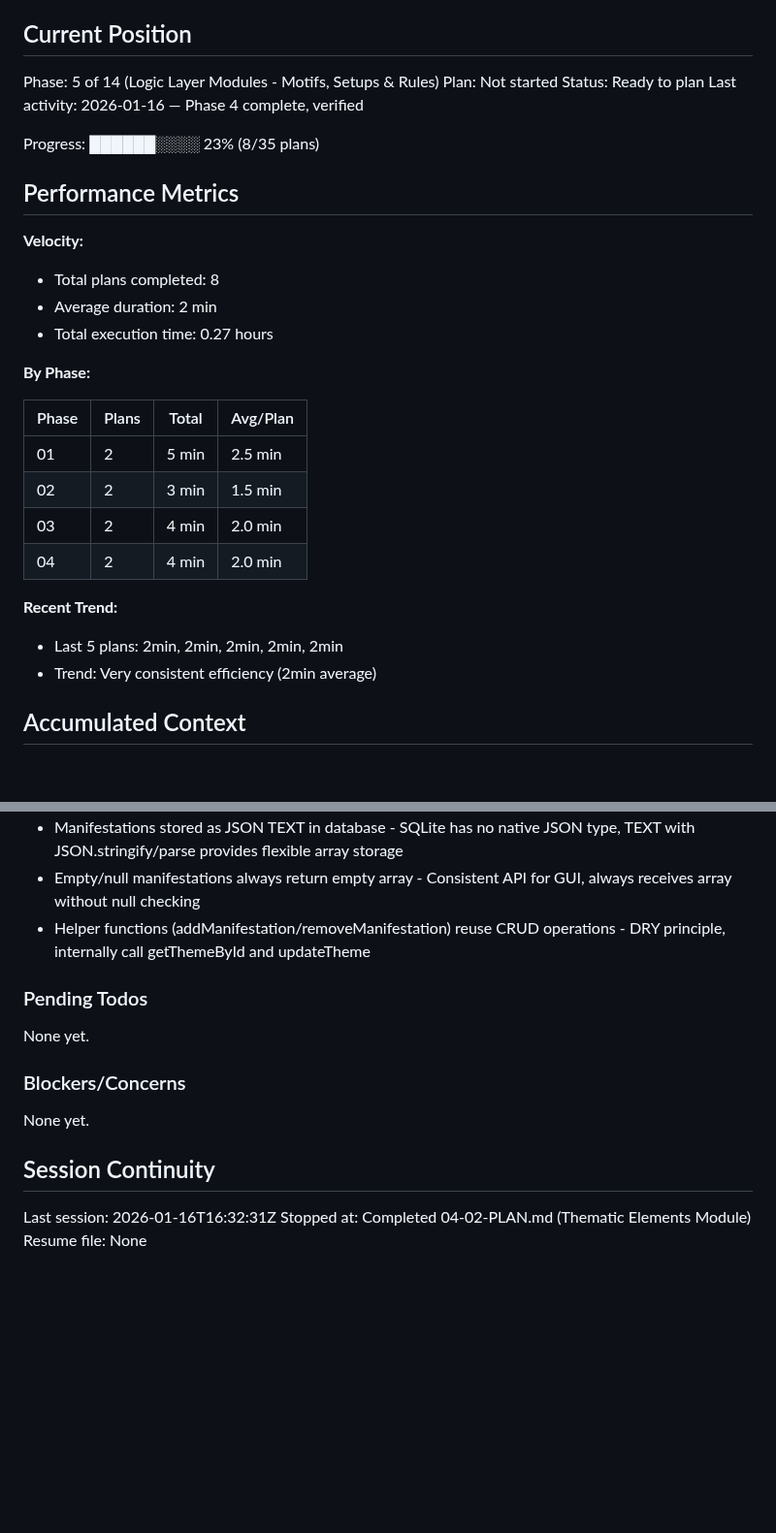
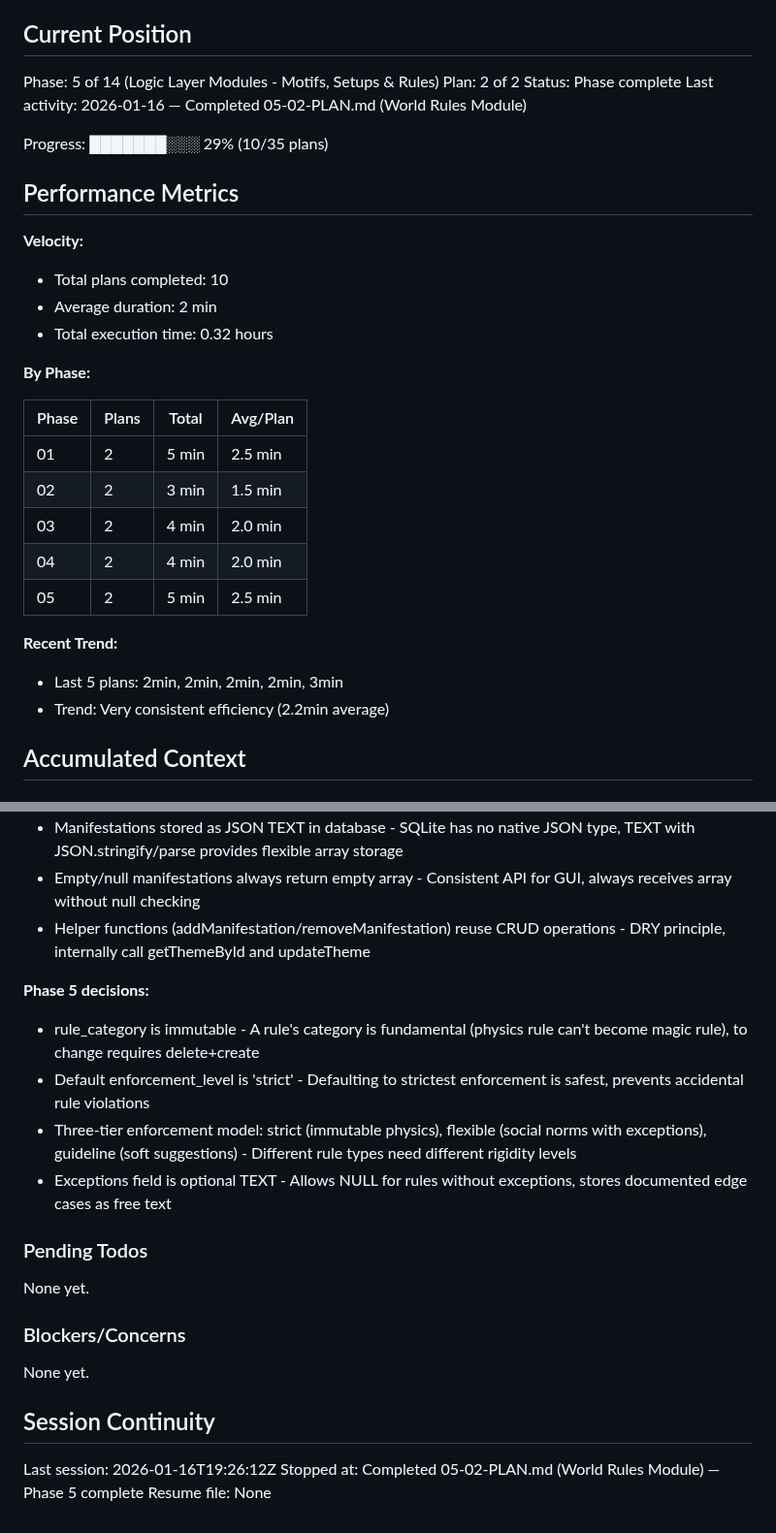
Before and after one commit to fayettec/TripleThink, a Markdown page: .planning/STATE.md, 2 parts joined by grey strips. Shown at 97% size. Rendered like a GitHub page; blank space fills up the shorter version.

Commit message:
docs(05-02): complete World Rules Module plan
Tasks completed: 2/2
- Task 1: Create world-rules.js module
- Task 2: Verify Phase 5 completion

SUMMARY: .planning/phases/05-logic-modules-motifs-setups-rules/05-02-SUMMARY.md

Phase 5 complete: All three logic layer modules operational
- motif-instances.js (5 motif types)
- setup-payoffs.js (4 statuses, unfired query)
- world-rules.js (6 categories, 3 enforcement levels)

```diff
--- a/.planning/STATE.md
+++ b/.planning/STATE.md
@@ -10,18 +10,18 @@ See: .planning/PROJECT.md (updated 2026-01-16)
 ## Current Position
 
 Phase: 5 of 14 (Logic Layer Modules - Motifs, Setups & Rules)
-Plan: Not started
-Status: Ready to plan
-Last activity: 2026-01-16 — Phase 4 complete, verified
+Plan: 2 of 2
+Status: Phase complete
+Last activity: 2026-01-16 — Completed 05-02-PLAN.md (World Rules Module)
 
-Progress: ██████░░░░ 23% (8/35 plans)
+Progress: ███████░░░ 29% (10/35 plans)
 
 ## Performance Metrics
 
 **Velocity:**
-- Total plans completed: 8
+- Total plans completed: 10
 - Average duration: 2 min
-- Total execution time: 0.27 hours
+- Total execution time: 0.32 hours
 
 **By Phase:**
 
@@ -31,10 +31,11 @@ Progress: ██████░░░░ 23% (8/35 plans)
 | 02 | 2 | 3 min | 1.5 min |
 | 03 | 2 | 4 min | 2.0 min |
 | 04 | 2 | 4 min | 2.0 min |
+| 05 | 2 | 5 min | 2.5 min |
 
 **Recent Trend:**
-- Last 5 plans: 2min, 2min, 2min, 2min, 2min
-- Trend: Very consistent efficiency (2min average)
+- Last 5 plans: 2min, 2min, 2min, 2min, 3min
+- Trend: Very consistent efficiency (2.2min average)
 
 ## Accumulated Context
 
@@ -81,6 +82,12 @@ Recent decisions affecting current work:
 - Empty/null manifestations always return empty array - Consistent API for GUI, always receives array without null checking
 - Helper functions (addManifestation/removeManifestation) reuse CRUD operations - DRY principle, internally call getThemeById and updateTheme
 
+**Phase 5 decisions:**
+- rule_category is immutable - A rule's category is fundamental (physics rule can't become magic rule), to change requires delete+create
+- Default enforcement_level is 'strict' - Defaulting to strictest enforcement is safest, prevents accidental rule violations
+- Three-tier enforcement model: strict (immutable physics), flexible (social norms with exceptions), guideline (soft suggestions) - Different rule types need different rigidity levels
+- Exceptions field is optional TEXT - Allows NULL for rules without exceptions, stores documented edge cases as free text
+
 ### Pending Todos
 
 None yet.
@@ -91,6 +98,6 @@ None yet.
 
 ## Session Continuity
 
-Last session: 2026-01-16T16:32:31Z
-Stopped at: Completed 04-02-PLAN.md (Thematic Elements Module)
+Last session: 2026-01-16T19:26:12Z
+Stopped at: Completed 05-02-PLAN.md (World Rules Module) — Phase 5 complete
 Resume file: None
```
Also changed, not shown: 1 other file.
